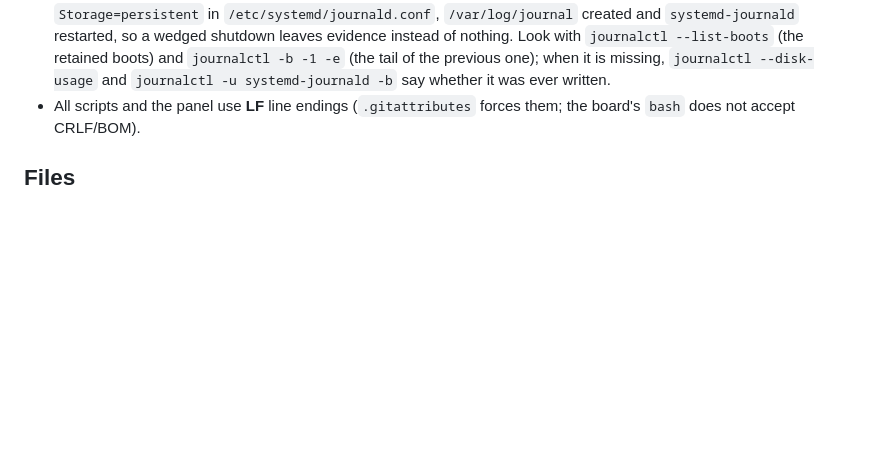
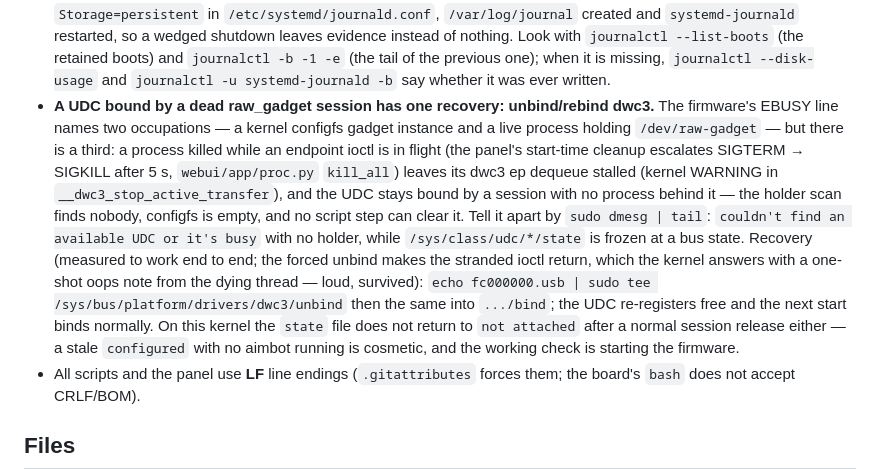
Before and after one commit to Horanzy/rk3588-aimbot, a Markdown page: AGENTS.md, the part around the change. Drawn GitHub-style; blank space fills up the shorter version.

Commit message:
docs: 板端事实补第三种 UDC 占用 (死会话残留) — 被杀实例的端点 ioctl 卡死会让 UDC 挂在没有进程的会话上, 解绑/重绑 dwc3 是唯一恢复

```diff
--- a/AGENTS.md
+++ b/AGENTS.md
@@ -178,6 +178,21 @@ reading the diff here.
   `journalctl --list-boots` (the retained boots) and `journalctl -b -1 -e` (the tail of the previous
   one); when it is missing, `journalctl --disk-usage` and `journalctl -u systemd-journald -b` say
   whether it was ever written.
+- **A UDC bound by a dead raw_gadget session has one recovery: unbind/rebind dwc3.** The firmware's
+  EBUSY line names two occupations — a kernel configfs gadget instance and a live process holding
+  `/dev/raw-gadget` — but there is a third: a process killed while an endpoint ioctl is in flight
+  (the panel's start-time cleanup escalates SIGTERM → SIGKILL after 5 s, `webui/app/proc.py`
+  `kill_all`) leaves its dwc3 ep dequeue stalled (kernel WARNING in `__dwc3_stop_active_transfer`),
+  and the UDC stays bound by a session with no process behind it — the holder scan finds nobody,
+  configfs is empty, and no script step can clear it. Tell it apart by `sudo dmesg | tail`:
+  `couldn't find an available UDC or it's busy` with no holder, while
+  `/sys/class/udc/*/state` is frozen at a bus state. Recovery (measured to work end to end; the
+  forced unbind makes the stranded ioctl return, which the kernel answers with a one-shot oops
+  note from the dying thread — loud, survived):
+  `echo fc000000.usb | sudo tee /sys/bus/platform/drivers/dwc3/unbind` then the same into
+  `.../bind`; the UDC re-registers free and the next start binds normally. On this kernel the
+  `state` file does not return to `not attached` after a normal session release either — a stale
+  `configured` with no aimbot running is cosmetic, and the working check is starting the firmware.
 - All scripts and the panel use **LF** line endings (`.gitattributes` forces them; the board's `bash`
   does not accept CRLF/BOM).
 
```
